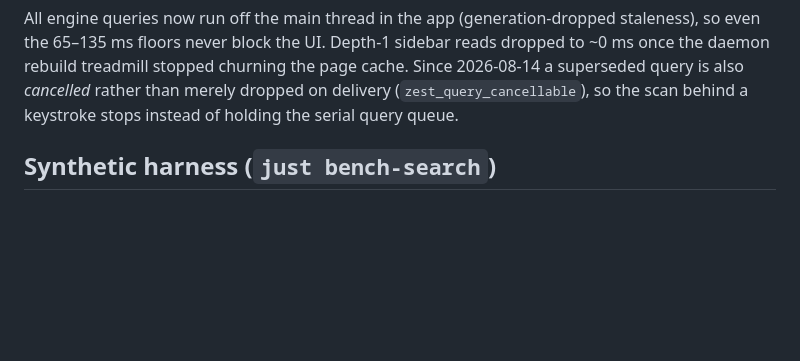
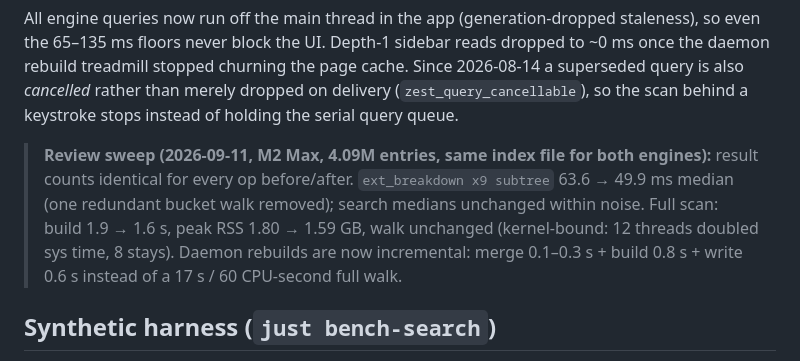
Before and after one commit to HelgeSverre/zest, a Markdown page: docs/BENCHMARKS.md, the part around the change. Drawn GitHub-style; blank space fills up the shorter version.

Commit message:
docs: benchmark numbers from the review sweep

```diff
--- a/docs/BENCHMARKS.md
+++ b/docs/BENCHMARKS.md
@@ -33,6 +33,14 @@ reads dropped to ~0 ms once the daemon rebuild treadmill stopped churning the
 page cache. Since 2026-08-14 a superseded query is also *cancelled* rather than
 merely dropped on delivery (`zest_query_cancellable`), so the scan behind a
 keystroke stops instead of holding the serial query queue.
+
+> **Review sweep (2026-09-11, M2 Max, 4.09M entries, same index file for both
+> engines):** result counts identical for every op before/after. `ext_breakdown
+> x9 subtree` 63.6 → 49.9 ms median (one redundant bucket walk removed);
+> search medians unchanged within noise. Full scan: build 1.9 → 1.6 s, peak
+> RSS 1.80 → 1.59 GB, walk unchanged (kernel-bound: 12 threads doubled sys
+> time, 8 stays). Daemon rebuilds are now incremental: merge 0.1–0.3 s +
+> build 0.8 s + write 0.6 s instead of a 17 s / 60 CPU-second full walk.
 
 ## Synthetic harness (`just bench-search`)
 
```
